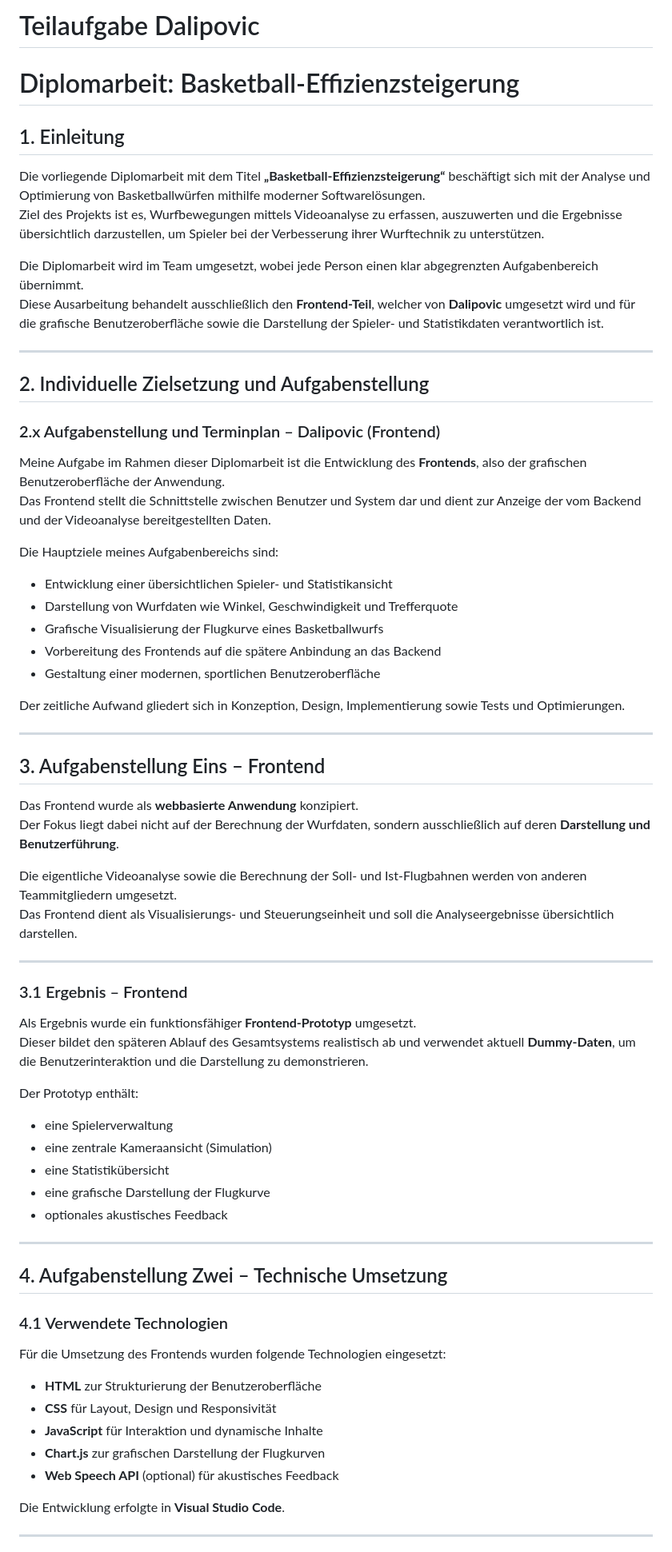
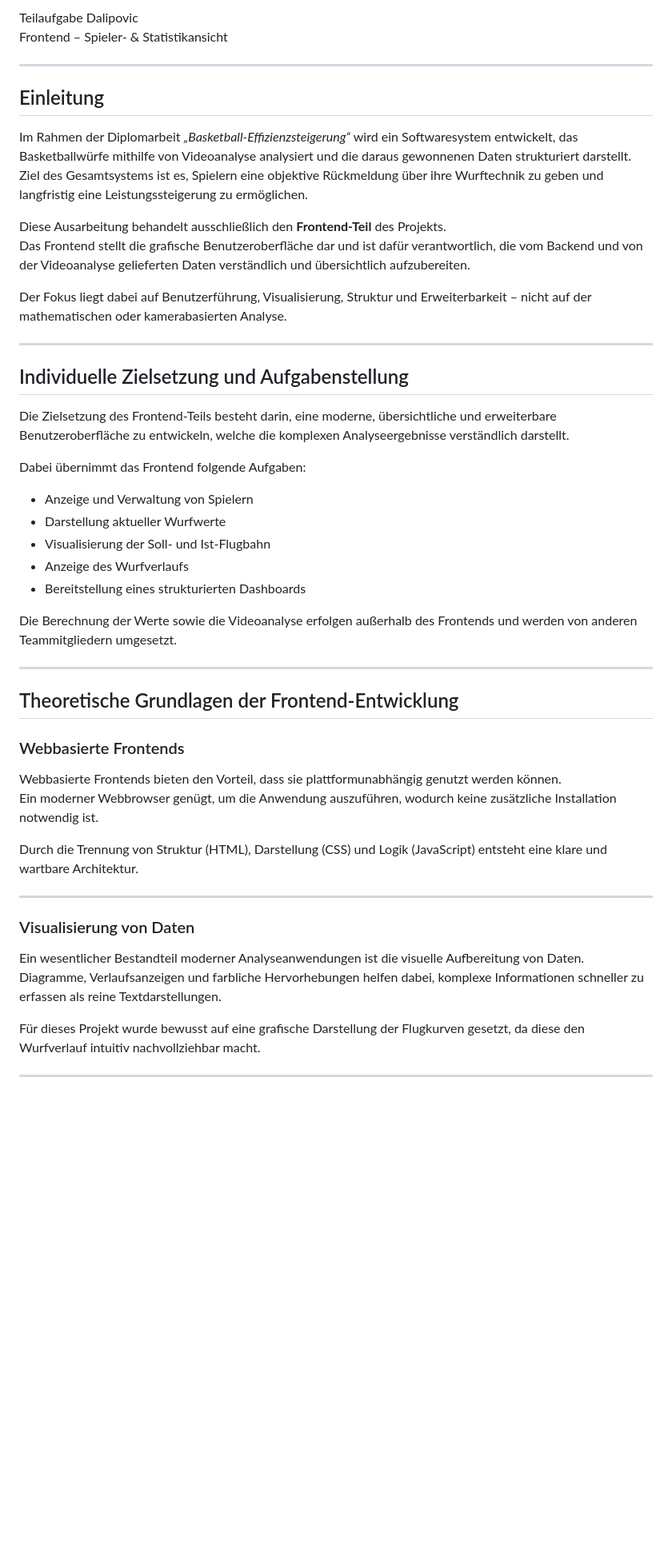
Before and after one commit to DerGuteMann37/DA_2526_Baskettball-Effizienssteigerung-durch-Videoanalyse, a Markdown page: Diplomarbeit/32-ausarbeitung-Dalipovic.md, the part around one of its changes. Shown at 80% size. Drawn GitHub-style; blank space fills up the shorter version.

Commit message:
Theorie
Theorie Zwischenstand

```diff
--- a/Diplomarbeit/32-ausarbeitung-Dalipovic.md
+++ b/Diplomarbeit/32-ausarbeitung-Dalipovic.md
@@ -1,72 +1,52 @@
-# Teilaufgabe Dalipovic
-
-# Diplomarbeit: Basketball-Effizienzsteigerung
-
-## 1. Einleitung
-
-Die vorliegende Diplomarbeit mit dem Titel **„Basketball-Effizienzsteigerung“** beschäftigt sich mit der Analyse und Optimierung von Basketballwürfen mithilfe moderner Softwarelösungen.
-Ziel des Projekts ist es, Wurfbewegungen mittels Videoanalyse zu erfassen, auszuwerten und die Ergebnisse übersichtlich darzustellen, um Spieler bei der Verbesserung ihrer Wurftechnik zu unterstützen.
-
-Die Diplomarbeit wird im Team umgesetzt, wobei jede Person einen klar abgegrenzten Aufgabenbereich übernimmt.
-Diese Ausarbeitung behandelt ausschließlich den **Frontend-Teil**, welcher von **Dalipovic** umgesetzt wird und für die grafische Benutzeroberfläche sowie die Darstellung der Spieler- und Statistikdaten verantwortlich ist.
+Teilaufgabe Dalipovic
+Frontend – Spieler- & Statistikansicht
 
 ---
 
-## 2. Individuelle Zielsetzung und Aufgabenstellung
+## Einleitung
 
-### 2.x Aufgabenstellung und Terminplan – Dalipovic (Frontend)
+Im Rahmen der Diplomarbeit *„Basketball-Effizienzsteigerung“* wird ein Softwaresystem entwickelt, das Basketballwürfe mithilfe von Videoanalyse analysiert und die daraus gewonnenen Daten strukturiert darstellt.
+Ziel des Gesamtsystems ist es, Spielern eine objektive Rückmeldung über ihre Wurftechnik zu geben und langfristig eine Leistungssteigerung zu ermöglichen.
 
-Meine Aufgabe im Rahmen dieser Diplomarbeit ist die Entwicklung des **Frontends**, also der grafischen Benutzeroberfläche der Anwendung.
-Das Frontend stellt die Schnittstelle zwischen Benutzer und System dar und dient zur Anzeige der vom Backend und der Videoanalyse bereitgestellten Daten.
+Diese Ausarbeitung behandelt ausschließlich den **Frontend-Teil** des Projekts.
+Das Frontend stellt die grafische Benutzeroberfläche dar und ist dafür verantwortlich, die vom Backend und von der Videoanalyse gelieferten Daten verständlich und übersichtlich aufzubereiten.
 
-Die Hauptziele meines Aufgabenbereichs sind:
-- Entwicklung einer übersichtlichen Spieler- und Statistikansicht
-- Darstellung von Wurfdaten wie Winkel, Geschwindigkeit und Trefferquote
-- Grafische Visualisierung der Flugkurve eines Basketballwurfs
-- Vorbereitung des Frontends auf die spätere Anbindung an das Backend
-- Gestaltung einer modernen, sportlichen Benutzeroberfläche
-
-Der zeitliche Aufwand gliedert sich in Konzeption, Design, Implementierung sowie Tests und Optimierungen.
+Der Fokus liegt dabei auf Benutzerführung, Visualisierung, Struktur und Erweiterbarkeit – nicht auf der mathematischen oder kamerabasierten Analyse.
 
 ---
 
-## 3. Aufgabenstellung Eins – Frontend
+## Individuelle Zielsetzung und Aufgabenstellung
 
-Das Frontend wurde als **webbasierte Anwendung** konzipiert.
-Der Fokus liegt dabei nicht auf der Berechnung der Wurfdaten, sondern ausschließlich auf deren **Darstellung und Benutzerführung**.
+Die Zielsetzung des Frontend-Teils besteht darin, eine moderne, übersichtliche und erweiterbare Benutzeroberfläche zu entwickeln, welche die komplexen Analyseergebnisse verständlich darstellt.
 
-Die eigentliche Videoanalyse sowie die Berechnung der Soll- und Ist-Flugbahnen werden von anderen Teammitgliedern umgesetzt.
-Das Frontend dient als Visualisierungs- und Steuerungseinheit und soll die Analyseergebnisse übersichtlich darstellen.
+Dabei übernimmt das Frontend folgende Aufgaben:
+- Anzeige und Verwaltung von Spielern
+- Darstellung aktueller Wurfwerte
+- Visualisierung der Soll- und Ist-Flugbahn
+- Anzeige des Wurfverlaufs
+- Bereitstellung eines strukturierten Dashboards
+
+Die Berechnung der Werte sowie die Videoanalyse erfolgen außerhalb des Frontends und werden von anderen Teammitgliedern umgesetzt.
 
 ---
 
-### 3.1 Ergebnis – Frontend
+## Theoretische Grundlagen der Frontend-Entwicklung
 
-Als Ergebnis wurde ein funktionsfähiger **Frontend-Prototyp** umgesetzt.
-Dieser bildet den späteren Ablauf des Gesamtsystems realistisch ab und verwendet aktuell **Dummy-Daten**, um die Benutzerinteraktion und die Darstellung zu demonstrieren.
+### Webbasierte Frontends
 
-Der Prototyp enthält:
-- eine Spielerverwaltung
-- eine zentrale Kameraansicht (Simulation)
-- eine Statistikübersicht
-- eine grafische Darstellung der Flugkurve
-- optionales akustisches Feedback
+Webbasierte Frontends bieten den Vorteil, dass sie plattformunabhängig genutzt werden können.
+Ein moderner Webbrowser genügt, um die Anwendung auszuführen, wodurch keine zusätzliche Installation notwendig ist.
+
+Durch die Trennung von Struktur (HTML), Darstellung (CSS) und Logik (JavaScript) entsteht eine klare und wartbare Architektur.
 
 ---
 
-## 4. Aufgabenstellung Zwei – Technische Umsetzung
+### Visualisierung von Daten
 
-### 4.1 Verwendete Technologien
+Ein wesentlicher Bestandteil moderner Analyseanwendungen ist die visuelle Aufbereitung von Daten.
+Diagramme, Verlaufsanzeigen und farbliche Hervorhebungen helfen dabei, komplexe Informationen schneller zu erfassen als reine Textdarstellungen.
 
-Für die Umsetzung des Frontends wurden folgende Technologien eingesetzt:
-
-- **HTML** zur Strukturierung der Benutzeroberfläche
-- **CSS** für Layout, Design und Responsivität
-- **JavaScript** für Interaktion und dynamische Inhalte
-- **Chart.js** zur grafischen Darstellung der Flugkurven
-- **Web Speech API** (optional) für akustisches Feedback
-
-Die Entwicklung erfolgte in **Visual Studio Code**.
+Für dieses Projekt wurde bewusst auf eine grafische Darstellung der Flugkurven gesetzt, da diese den Wurfverlauf intuitiv nachvollziehbar macht.
 
 ---
 
```
Also changed, not shown: other parts of Diplomarbeit/32-ausarbeitung-Dalipovic.md (+144 -107 lines).
